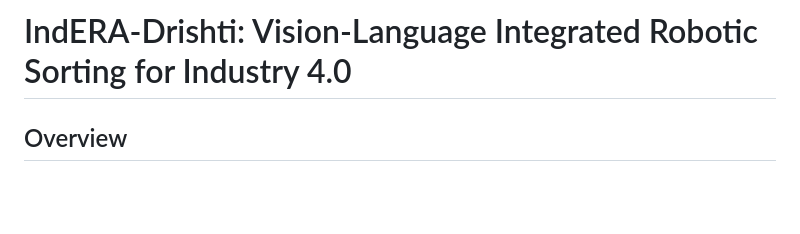
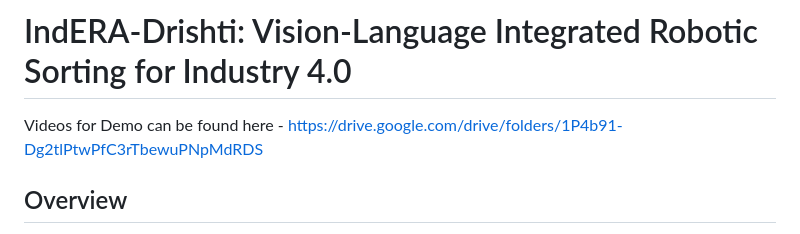
Before and after one commit to kartikya2207/IndERA-Drishti, a Markdown page: README.md, the part around the change. GitHub-like rendering; blank space fills up the shorter version.

Commit message:
Add demo video link to README
Added a link to demo videos in the README.

```diff
--- a/README.md
+++ b/README.md
@@ -1,5 +1,5 @@
 # IndERA-Drishti: Vision-Language Integrated Robotic Sorting for Industry 4.0
-
+Videos for Demo can be found here - https://drive.google.com/drive/folders/1P4b91-Dg2tlPtwPfC3rTbewuPNpMdRDS
 ## Overview
 IndERA-Drishti is an autonomous sorting system that gives traditional industrial robotic arms cognitive vision using advanced AI. Developed for decentralized sorting of unstructured, unknown objects (such as end-of-life recycling waste), the system leverages Google's PaliGemma Vision-Language Model (VLM) for zero-shot object classification.
 
```
